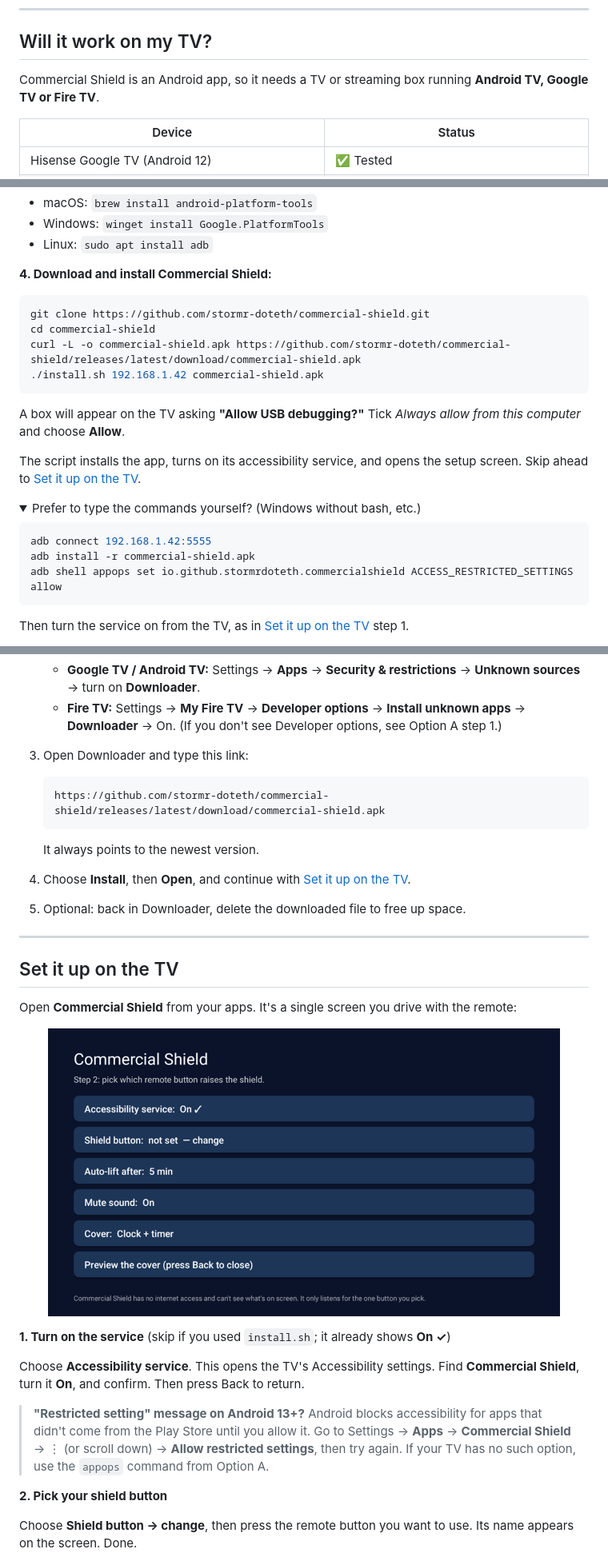
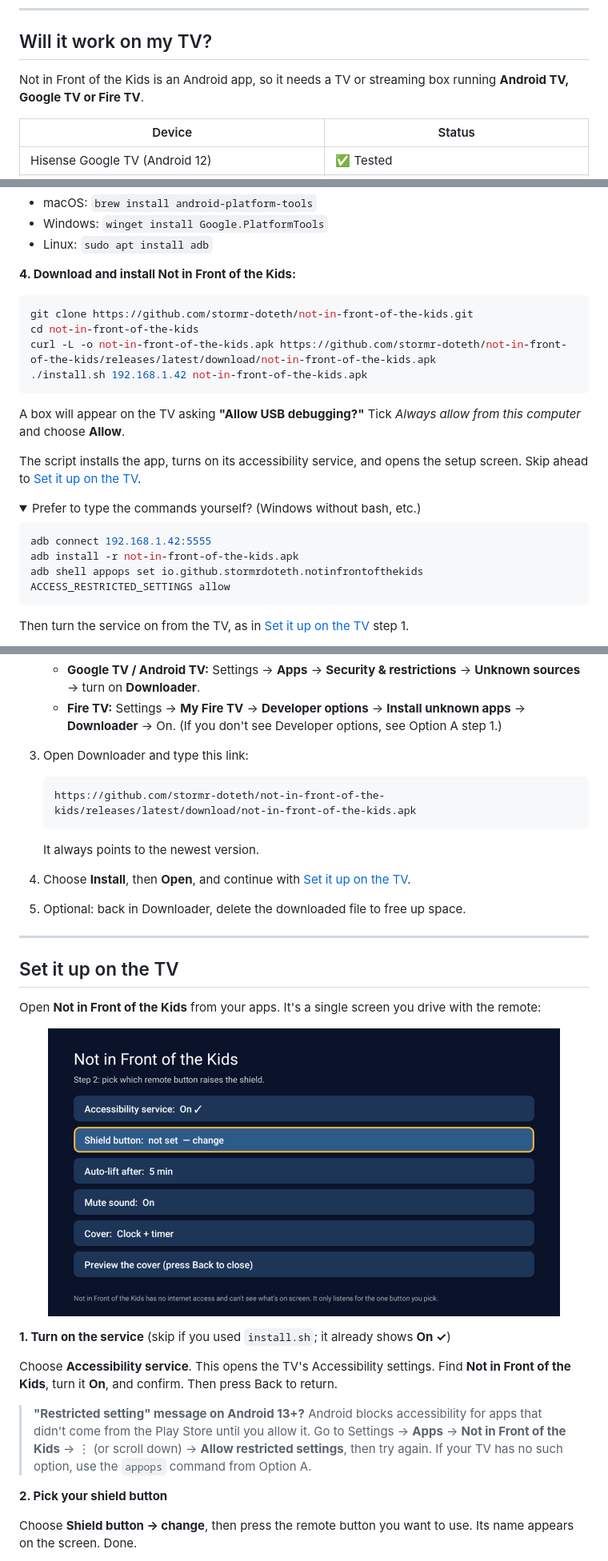
Before and after one commit to stormr-doteth/commercial-shield, a Markdown page: README.md, 3 parts joined by grey strips. Shown at 80% size. GitHub-like rendering; pictures changed too: docs/setup.png; folded sections open.

Commit message:
Rename to Not in Front of the Kids
Co-Authored-By: Claude Opus 5.5 <noreply@anthropic.com>

````diff
--- a/README.md
+++ b/README.md
@@ -38,7 +40,7 @@ I built this because live sports are full of ads I don't want my kids to see, li
 
 ## Will it work on my TV?
 
-Commercial Shield is an Android app, so it needs a TV or streaming box running **Android TV, Google TV or Fire TV**.
+Not in Front of the Kids is an Android app, so it needs a TV or streaming box running **Android TV, Google TV or Fire TV**.
 
 | Device | Status |
 |---|---|
@@ -74,13 +76,13 @@ Then go back one level, open **Developer options**, and turn on **USB debugging*
 - Windows: `winget install Google.PlatformTools`
 - Linux: `sudo apt install adb`
 
-**4. Download and install Commercial Shield:**
+**4. Download and install Not in Front of the Kids:**
 
 ```bash
-git clone https://github.com/stormr-doteth/commercial-shield.git
-cd commercial-shield
-curl -L -o commercial-shield.apk https://github.com/stormr-doteth/commercial-shield/releases/latest/download/commercial-shield.apk
-./install.sh 192.168.1.42 commercial-shield.apk
+git clone https://github.com/stormr-doteth/not-in-front-of-the-kids.git
+cd not-in-front-of-the-kids
+curl -L -o not-in-front-of-the-kids.apk https://github.com/stormr-doteth/not-in-front-of-the-kids/releases/latest/download/not-in-front-of-the-kids.apk
+./install.sh 192.168.1.42 not-in-front-of-the-kids.apk
 ```
 
 A box will appear on the TV asking **"Allow USB debugging?"** Tick *Always allow from this computer* and choose **Allow**.
@@ -92,8 +94,8 @@ The script installs the app, turns on its accessibility service, and opens the s
 
 ```bash
 adb connect 192.168.1.42:5555
-adb install -r commercial-shield.apk
-adb shell appops set io.github.stormrdoteth.commercialshield ACCESS_RESTRICTED_SETTINGS allow
+adb install -r not-in-front-of-the-kids.apk
+adb shell appops set io.github.stormrdoteth.notinfrontofthekids ACCESS_RESTRICTED_SETTINGS allow
 ```
 Then turn the service on from the TV, as in [Set it up on the TV](#set-it-up-on-the-tv) step 1.
 
@@ -111,7 +113,7 @@ Then turn the service on from the TV, as in [Set it up on the TV](#set-it-up-on-
 3. Open Downloader and type this link:
 
    ```
-   https://github.com/stormr-doteth/commercial-shield/releases/latest/download/commercial-shield.apk
+   https://github.com/stormr-doteth/not-in-front-of-the-kids/releases/latest/download/not-in-front-of-the-kids.apk
    ```
 
    It always points to the newest version.
@@ -122,7 +124,7 @@ Then turn the service on from the TV, as in [Set it up on the TV](#set-it-up-on-
 
 ## Set it up on the TV
 
-Open **Commercial Shield** from your apps. It's a single screen you drive with the remote:
+Open **Not in Front of the Kids** from your apps. It's a single screen you drive with the remote:
 
 <p align="center">
   <img src="docs/setup.png" width="640" alt="Setup screen with options for the accessibility service, shield button, auto-lift time, mute and cover style">
@@ -130,9 +132,9 @@ Open **Commercial Shield** from your apps. It's a single screen you drive with t
 
 **1. Turn on the service** (skip if you used `install.sh`; it already shows **On ✓**)
 
-Choose **Accessibility service**. This opens the TV's Accessibility settings. Find **Commercial Shield**, turn it **On**, and confirm. Then press Back to return.
+Choose **Accessibility service**. This opens the TV's Accessibility settings. Find **Not in Front of the Kids**, turn it **On**, and confirm. Then press Back to return.
 
-> **"Restricted setting" message on Android 13+?** Android blocks accessibility for apps that didn't come from the Play Store until you allow it. Go to Settings → **Apps** → **Commercial Shield** → ⋮ (or scroll down) → **Allow restricted settings**, then try again. If your TV has no such option, use the `appops` command from Option A.
+> **"Restricted setting" message on Android 13+?** Android blocks accessibility for apps that didn't come from the Play Store until you allow it. Go to Settings → **Apps** → **Not in Front of the Kids** → ⋮ (or scroll down) → **Allow restricted settings**, then try again. If your TV has no such option, use the `appops` command from Option A.
 
 **2. Pick your shield button**
 
````
Also changed, not shown: other parts of README.md (+18 -16 lines), 14 other files.
